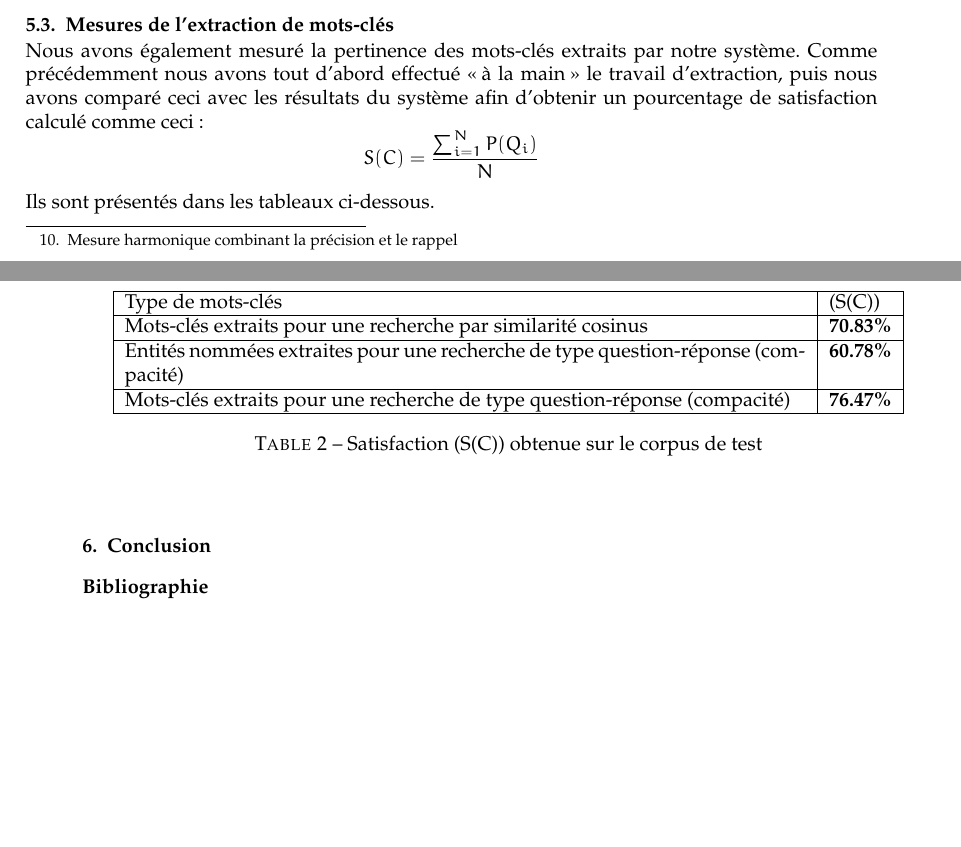
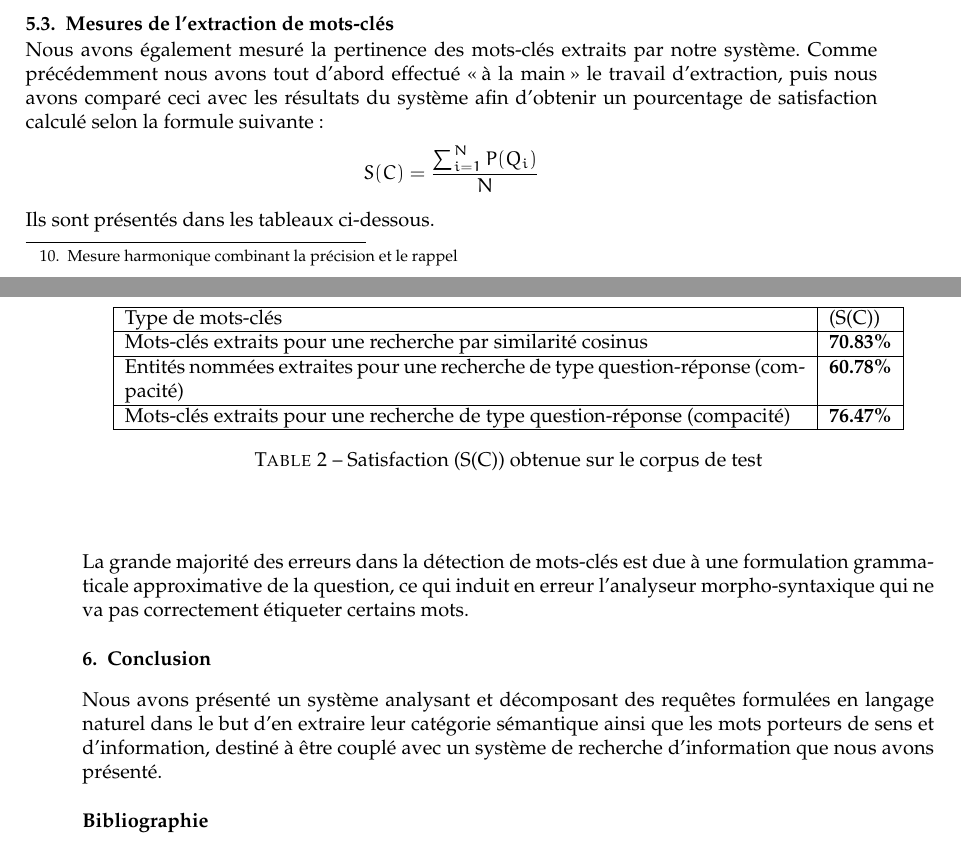
Before and after one commit to romaindeveaud/semantic-ruby, a LaTeX document (doc/paper/squelette.tex): two parts of pages 6 and 7 of 7, joined at a grey line, cut so that both start at the same text, the shorter picture padded with empty space. Compiled offline with pdfLaTeX; the source files are stored in an older character set and shown here as Unicode.

Commit message:
Petites modifications sur l'article... Pas d'idées à 10 jours du rendu...

```diff
--- a/doc/paper/squelette.tex
+++ b/doc/paper/squelette.tex
@@ -317,7 +317,7 @@ What record company is he with?
 
 \subsection{Mesures de l'extraction de mots-clés}
 
-\par Nous avons également mesuré la pertinence des mots-clés extraits par notre système. Comme précédemment nous avons tout d'abord effectué \og{}à la main\fg{} le travail d'extraction, puis nous avons comparé ceci avec les résultats du système afin d'obtenir un pourcentage de satisfaction calculé comme ceci : $$S(C) = \frac{\sum_{i = 1}^{N} P(Q_i)}{N}$$
+\par Nous avons également mesuré la pertinence des mots-clés extraits par notre système. Comme précédemment nous avons tout d'abord effectué \og{}à la main\fg{} le travail d'extraction, puis nous avons comparé ceci avec les résultats du système afin d'obtenir un pourcentage de satisfaction calculé selon la formule suivante : $$S(C) = \frac{\sum_{i = 1}^{N} P(Q_i)}{N}$$
 \par Ils sont présentés dans les tableaux ci-dessous.
 
 \begin{table}[htbp]
@@ -337,9 +337,12 @@ What record company is he with?
     \end{center}
 \end{table}
 
+\par La grande majorité des erreurs dans la détection de mots-clés est due à une formulation grammaticale approximative de la question, ce qui induit en erreur l'analyseur morpho-syntaxique qui ne va pas correctement étiqueter certains mots.
+
 %==============================================================
 \section{Conclusion}
 %==============================================================
+Nous avons présenté un système analysant et décomposant des requêtes formulées en langage naturel dans le but d'en extraire leur catégorie sémantique ainsi que les mots porteurs de sens et d'information, destiné à être couplé avec un système de recherche d'information que nous avons présenté.
 \bibliographystyle{majecstic}
 \bibliography{references}
 
```
Also changed, not shown: doc/paper/squelette.tex (2 more changed lines).
